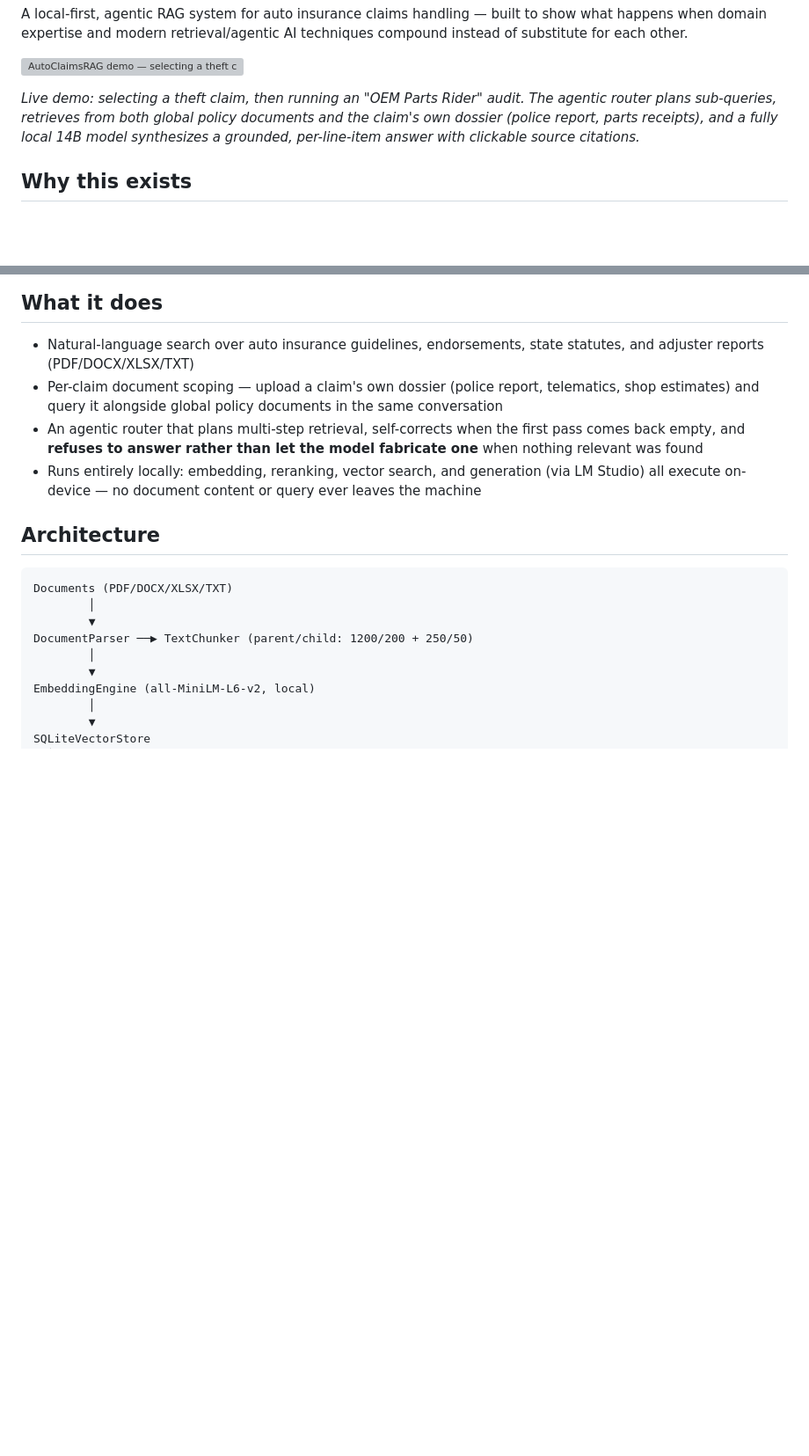
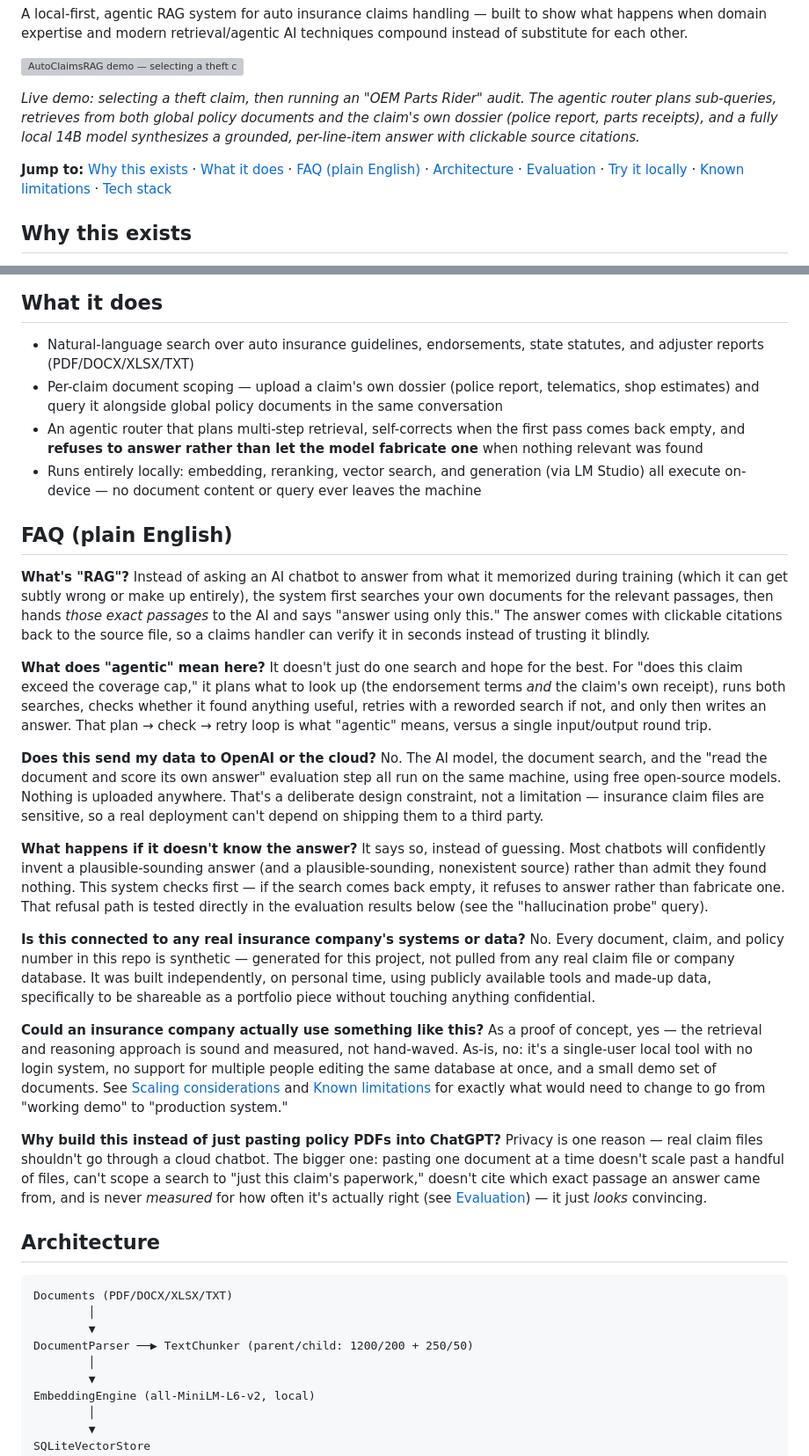
Before and after one commit to jf1shh/claims-rag, a Markdown page: README.md, 2 parts joined by grey strips. Shown at 88% size. Rendered like a GitHub page; blank space fills up the shorter version; grey boxes are pictures that could not be loaded.

Commit message:
docs: add plain-English FAQ and a jump-to table of contents
Adds a "FAQ (plain English)" section translating RAG/agentic/local-only/
hallucination-refusal into non-jargon terms for reviewers who won't read
the Architecture/Evaluation deep-dive, plus a one-line anchor-link nav at
the top now that the README has grown to 10 sections.

Co-Authored-By: Claude Sonnet 5 <noreply@anthropic.com>

```diff
--- a/README.md
+++ b/README.md
@@ -8,6 +8,8 @@ A local-first, agentic RAG system for auto insurance claims handling — built t
 ![AutoClaimsRAG demo — selecting a theft claim and running an OEM parts rider audit against a local LM Studio model](assets/demo.gif)
 
 *Live demo: selecting a theft claim, then running an "OEM Parts Rider" audit. The agentic router plans sub-queries, retrieves from both global policy documents and the claim's own dossier (police report, parts receipts), and a fully local 14B model synthesizes a grounded, per-line-item answer with clickable source citations.*
+
+**Jump to:** [Why this exists](#why-this-exists) · [What it does](#what-it-does) · [FAQ (plain English)](#faq-plain-english) · [Architecture](#architecture) · [Evaluation](#evaluation--because-it-looks-right-isnt-good-enough) · [Try it locally](#try-it-locally) · [Known limitations](#known-limitations) · [Tech stack](#tech-stack)
 
 ## Why this exists
 
@@ -21,6 +23,22 @@ Everything in this repo runs on synthetic, generated seed data — no proprietar
 - Per-claim document scoping — upload a claim's own dossier (police report, telematics, shop estimates) and query it alongside global policy documents in the same conversation
 - An agentic router that plans multi-step retrieval, self-corrects when the first pass comes back empty, and **refuses to answer rather than let the model fabricate one** when nothing relevant was found
 - Runs entirely locally: embedding, reranking, vector search, and generation (via LM Studio) all execute on-device — no document content or query ever leaves the machine
+
+## FAQ (plain English)
+
+**What's "RAG"?** Instead of asking an AI chatbot to answer from what it memorized during training (which it can get subtly wrong or make up entirely), the system first searches your own documents for the relevant passages, then hands *those exact passages* to the AI and says "answer using only this." The answer comes with clickable citations back to the source file, so a claims handler can verify it in seconds instead of trusting it blindly.
+
+**What does "agentic" mean here?** It doesn't just do one search and hope for the best. For "does this claim exceed the coverage cap," it plans what to look up (the endorsement terms *and* the claim's own receipt), runs both searches, checks whether it found anything useful, retries with a reworded search if not, and only then writes an answer. That plan → check → retry loop is what "agentic" means, versus a single input/output round trip.
+
+**Does this send my data to OpenAI or the cloud?** No. The AI model, the document search, and the "read the document and score its own answer" evaluation step all run on the same machine, using free open-source models. Nothing is uploaded anywhere. That's a deliberate design constraint, not a limitation — insurance claim files are sensitive, so a real deployment can't depend on shipping them to a third party.
+
+**What happens if it doesn't know the answer?** It says so, instead of guessing. Most chatbots will confidently invent a plausible-sounding answer (and a plausible-sounding, nonexistent source) rather than admit they found nothing. This system checks first — if the search comes back empty, it refuses to answer rather than fabricate one. That refusal path is tested directly in the evaluation results below (see the "hallucination probe" query).
+
+**Is this connected to any real insurance company's systems or data?** No. Every document, claim, and policy number in this repo is synthetic — generated for this project, not pulled from any real claim file or company database. It was built independently, on personal time, using publicly available tools and made-up data, specifically to be shareable as a portfolio piece without touching anything confidential.
+
+**Could an insurance company actually use something like this?** As a proof of concept, yes — the retrieval and reasoning approach is sound and measured, not hand-waved. As-is, no: it's a single-user local tool with no login system, no support for multiple people editing the same database at once, and a small demo set of documents. See [Scaling considerations](#scaling-considerations) and [Known limitations](#known-limitations) for exactly what would need to change to go from "working demo" to "production system."
+
+**Why build this instead of just pasting policy PDFs into ChatGPT?** Privacy is one reason — real claim files shouldn't go through a cloud chatbot. The bigger one: pasting one document at a time doesn't scale past a handful of files, can't scope a search to "just this claim's paperwork," doesn't cite which exact passage an answer came from, and is never *measured* for how often it's actually right (see [Evaluation](#evaluation--because-it-looks-right-isnt-good-enough)) — it just *looks* convincing.
 
 ## Architecture
 
```
